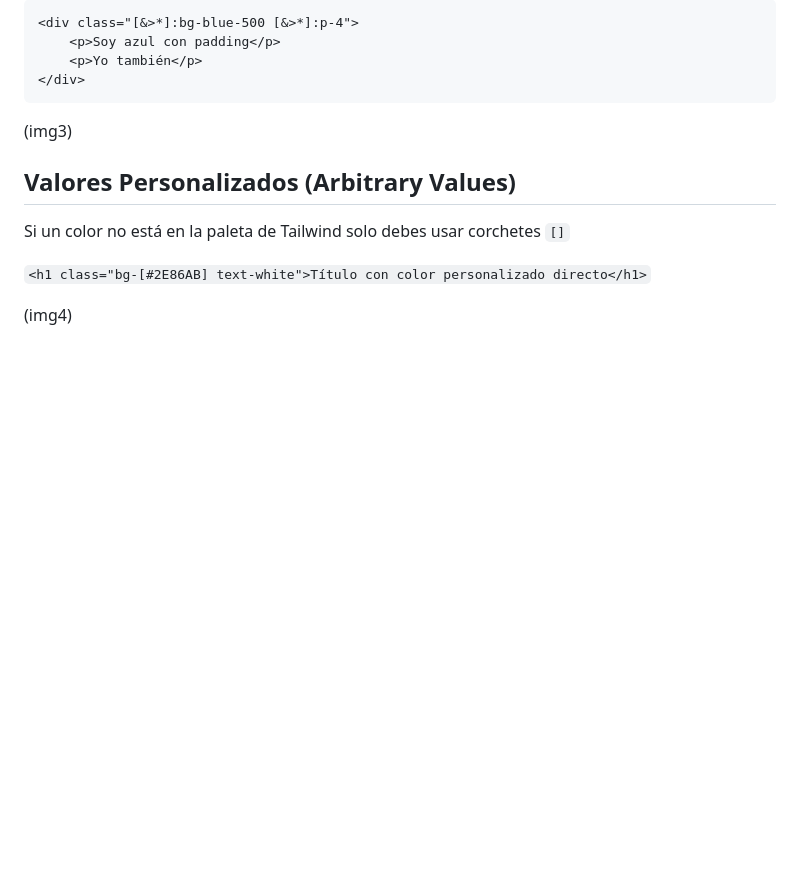
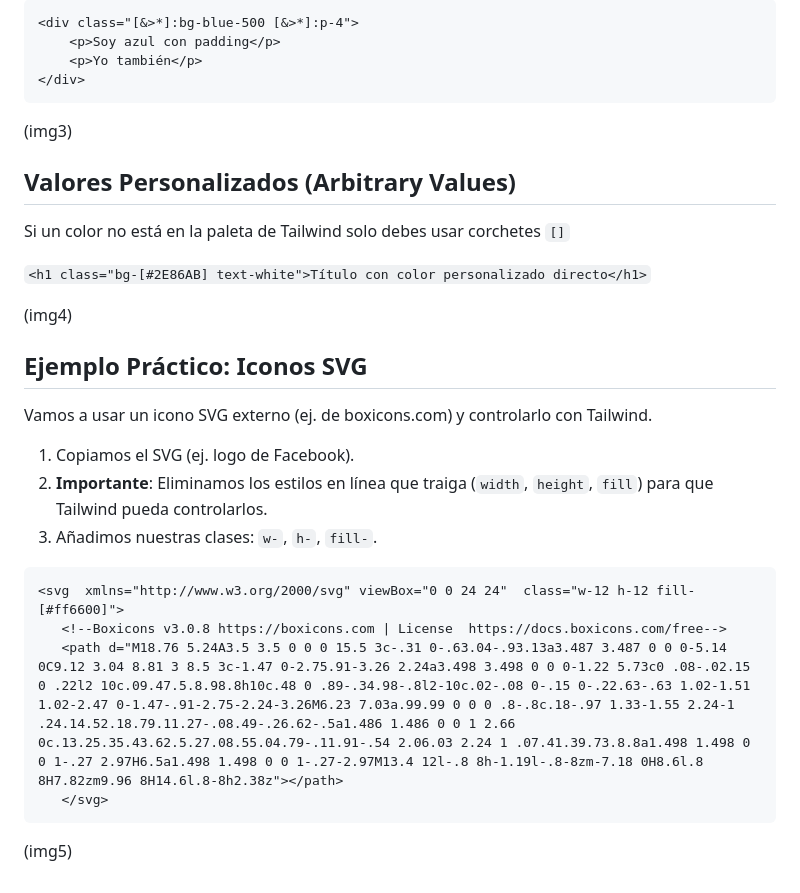
Before and after one commit to iluori/interfaces_web, a Markdown page: Tailwind CSS/README.md, the part around the change. GitHub-like rendering; blank space fills up the shorter version.

Commit message:
Add practical example for SVG icons with Tailwind
Added a practical example for using external SVG icons with Tailwind CSS, including steps for importing and styling.

````diff
--- a/Tailwind CSS/README.md
+++ b/Tailwind CSS/README.md
@@ -101,3 +101,20 @@
 ```<h1 class="bg-[#2E86AB] text-white">Título con color personalizado directo</h1>```
 
 (img4)
+
+## Ejemplo Práctico: Iconos SVG
+
+Vamos a usar un icono SVG externo (ej. de boxicons.com) y controlarlo con Tailwind.
+
+1. Copiamos el SVG (ej. logo de Facebook).
+2. **Importante**: Eliminamos los estilos en línea que traiga (`width`, `height`, `fill`) para que Tailwind pueda controlarlos.
+3. Añadimos nuestras clases: `w-`, `h-`, `fill-`.
+
+```
+<svg  xmlns="http://www.w3.org/2000/svg" viewBox="0 0 24 24"  class="w-12 h-12 fill-[#ff6600]">
+   <!--Boxicons v3.0.8 https://boxicons.com | License  https://docs.boxicons.com/free-->
+   <path d="M18.76 5.24A3.5 3.5 0 0 0 15.5 3c-.31 0-.63.04-.93.13a3.487 3.487 0 0 0-5.14 0C9.12 3.04 8.81 3 8.5 3c-1.47 0-2.75.91-3.26 2.24a3.498 3.498 0 0 0-1.22 5.73c0 .08-.02.15 0 .22l2 10c.09.47.5.8.98.8h10c.48 0 .89-.34.98-.8l2-10c.02-.08 0-.15 0-.22.63-.63 1.02-1.51 1.02-2.47 0-1.47-.91-2.75-2.24-3.26M6.23 7.03a.99.99 0 0 0 .8-.8c.18-.97 1.33-1.55 2.24-1 .24.14.52.18.79.11.27-.08.49-.26.62-.5a1.486 1.486 0 0 1 2.66 0c.13.25.35.43.62.5.27.08.55.04.79-.11.91-.54 2.06.03 2.24 1 .07.41.39.73.8.8a1.498 1.498 0 0 1-.27 2.97H6.5a1.498 1.498 0 0 1-.27-2.97M13.4 12l-.8 8h-1.19l-.8-8zm-7.18 0H8.6l.8 8H7.82zm9.96 8H14.6l.8-8h2.38z"></path>
+   </svg>
+```
+
+(img5)
````
